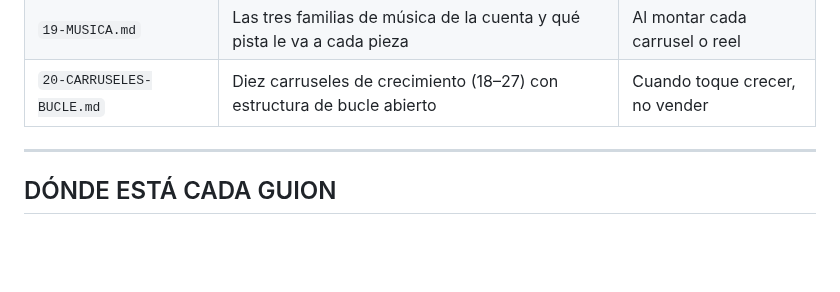
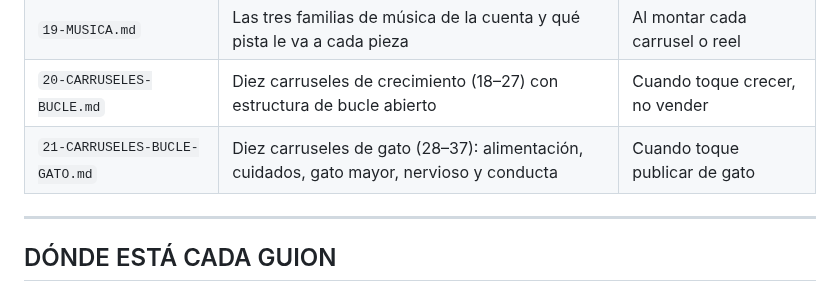
Before and after one commit to GrowthboostMKG/Tremdora-proyect, a Markdown page: estrategia-reels/00-INDICE-Y-VEREDICTO.md, the part around the change. Drawn GitHub-style; blank space fills up the shorter version.

```diff
--- a/estrategia-reels/00-INDICE-Y-VEREDICTO.md
+++ b/estrategia-reels/00-INDICE-Y-VEREDICTO.md
@@ -28,6 +28,7 @@
 | `18-TIPS-ANSIEDAD.md` | Banco de tips de ansiedad por separación: lo que funciona, lo que no, y cuándo derivar | Al escribir cualquier pieza de ansiedad |
 | `19-MUSICA.md` | Las tres familias de música de la cuenta y qué pista le va a cada pieza | Al montar cada carrusel o reel |
 | `20-CARRUSELES-BUCLE.md` | Diez carruseles de crecimiento (18–27) con estructura de bucle abierto | Cuando toque crecer, no vender |
+| `21-CARRUSELES-BUCLE-GATO.md` | Diez carruseles de gato (28–37): alimentación, cuidados, gato mayor, nervioso y conducta | Cuando toque publicar de gato |
 
 ---
 
```
Also changed, not shown: estrategia-reels/21-CARRUSELES-BUCLE-GATO.md (added, +228 -0 lines).
